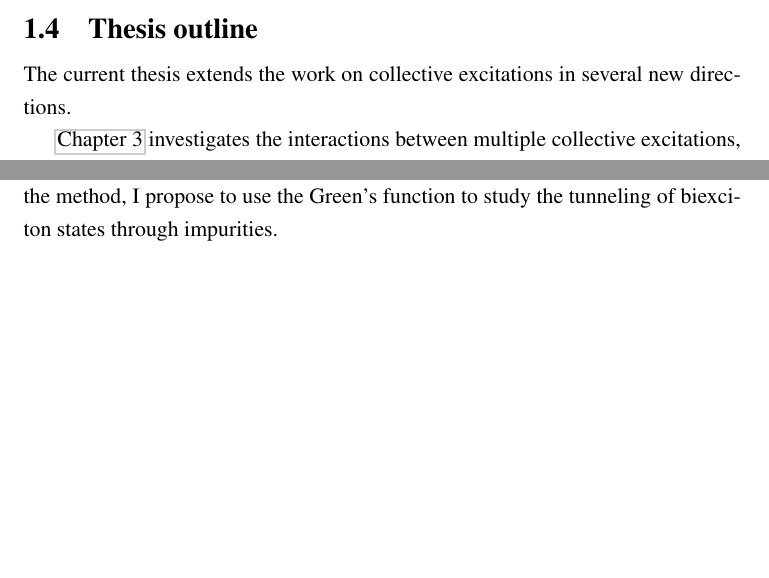
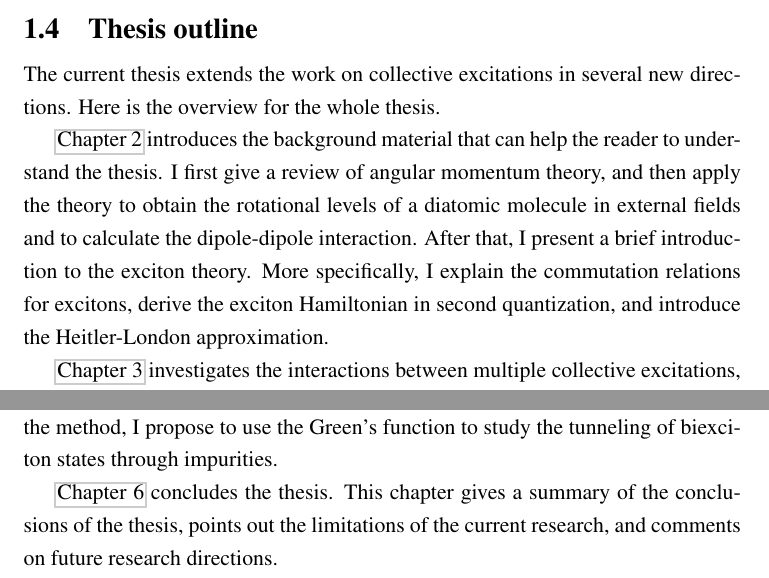
Before and after one commit to eraserxp/thesis, a LaTeX thesis (diss.tex, which reads introduction.tex): two parts of pages 25 and 27 of 211, joined at a grey line, cut so that both start at the same text, the shorter picture padded with empty space. Compiled offline with pdfLaTeX.

Commit message:
complete the outline of the thesis

```diff
--- a/introduction.tex
+++ b/introduction.tex
@@ -231,12 +231,16 @@ to control collective spin excitations\cite{perez-rios2010}, to engineer open qu
 \section{Thesis outline}
 \label{sec:outline}
 
-The current thesis extends the work on collective excitations in several new directions.
+The current thesis extends the work on collective excitations in several new directions. Here is the overview for the whole thesis.
 %In the following, I outline the research conducted in the thesis chapter by chapter.
 %The outline of the whole thesis is the following: \autoref{ch:background} introduces the
 %background material that can help the reader to understand the research of the thesis; \autoref{ch:conclusion} summarizes
 %the thesis and gives comments on future research directions; the remaining chapters describe the research work of
 %the thesis.
+
+\autoref{ch:background} introduces the background material that can help the reader to understand
+the thesis. I first give a review of angular momentum theory,  and then apply the theory to obtain the rotational levels of a diatomic molecule in external fields and to calculate the dipole-dipole interaction. After that, I present a brief introduction to the exciton theory. More
+specifically, I explain the commutation relations for excitons, derive the exciton Hamiltonian in second quantization, and introduce the Heitler-London approximation.
 
 %Unlike the previous
 %studies of our group which considered  only one excitation, the research presented in \autoref{ch:biexciton} increased the number of
@@ -301,3 +305,5 @@ functions. I present the recursive method in the form of a generic algorithm whi
 adapted to systems with long-range interactions and high dimensionalities, and describe its advantage over the conventional methods to calculate Green's functions. As an application of the method, I propose
 to use the Green's function to study the tunneling of biexciton states through
  impurities.
+
+\autoref{ch:conclusion} concludes the thesis. This chapter gives a summary of the conclusions of the thesis, points out the limitations of the current research, and comments on future research directions.
```
Also changed, not shown: introduction.tex (2 more changed lines).
